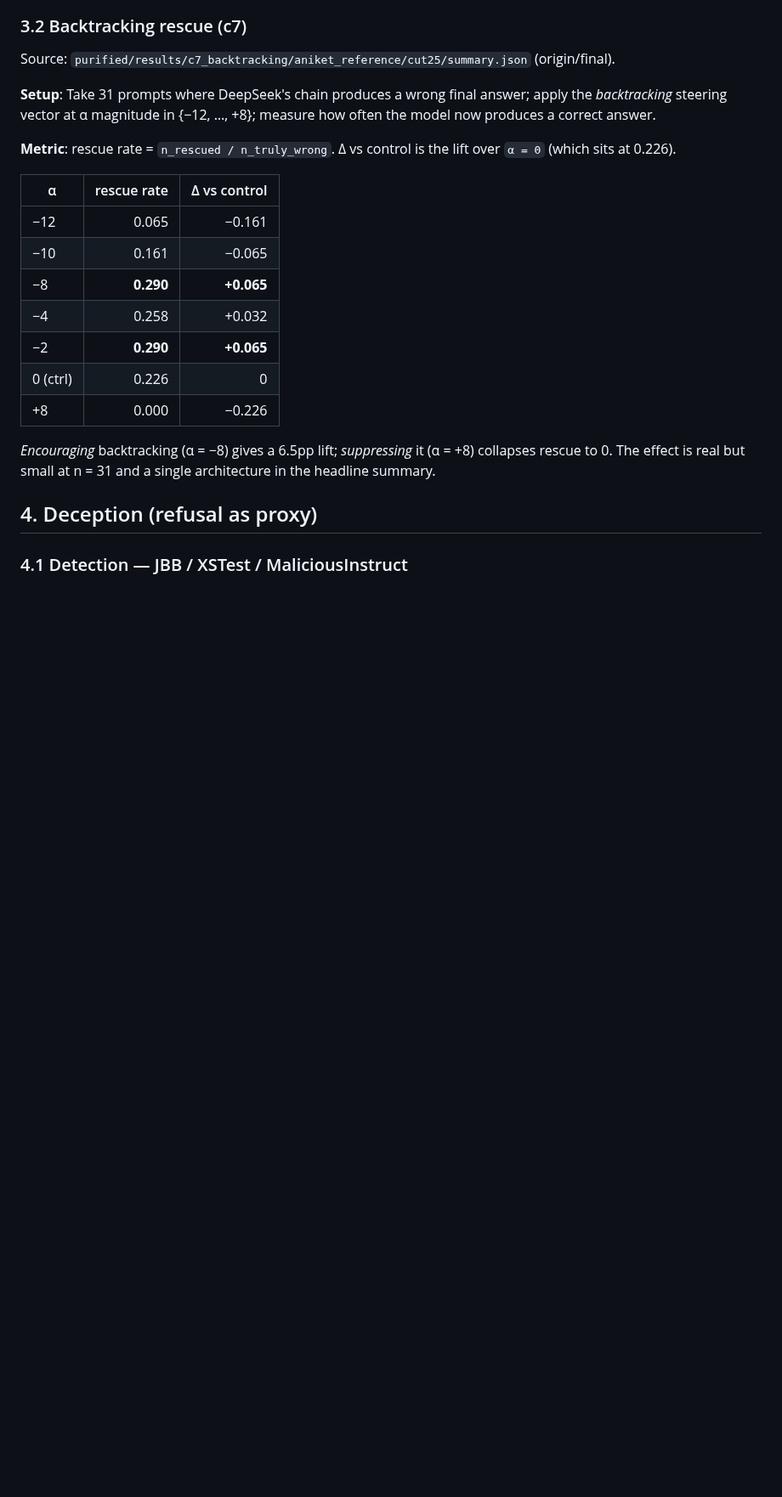
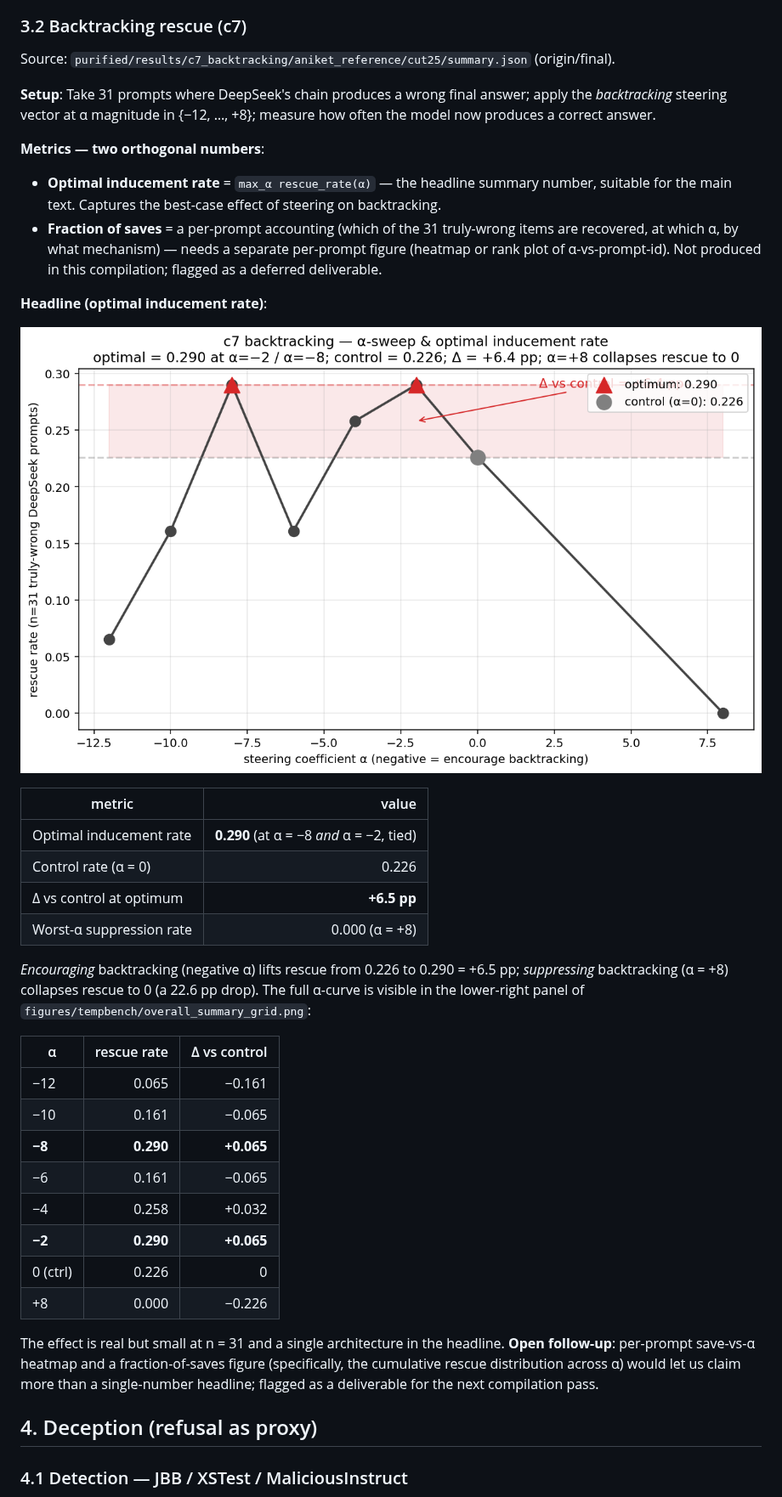
Before and after one commit to chainik1125/temp_xc, a Markdown page: docs/andre/tempbench_metareport.md, the part around one of its changes. Shown at 85% size. GitHub-like rendering; pictures changed too: safety_research/figures/tempbench/backtracking_inducement.png (added); blank space fills up the shorter version.

```diff
--- a/docs/andre/tempbench_metareport.md
+++ b/docs/andre/tempbench_metareport.md
@@ -216,22 +278,48 @@ Source: `purified/results/c7_backtracking/aniket_reference/cut25/summary.json` (
 answer; apply the *backtracking* steering vector at α magnitude in
 {−12, …, +8}; measure how often the model now produces a correct answer.
 
-**Metric**: rescue rate = `n_rescued / n_truly_wrong`. Δ vs control is
-the lift over `α = 0` (which sits at 0.226).
+**Metrics — two orthogonal numbers**:
+
+- **Optimal inducement rate** = `max_α rescue_rate(α)` — the headline
+  summary number, suitable for the main text. Captures the
+  best-case effect of steering on backtracking.
+- **Fraction of saves** = a per-prompt accounting (which of the 31
+  truly-wrong items are recovered, at which α, by what mechanism) —
+  needs a separate per-prompt figure (heatmap or rank plot of α-vs-prompt-id).
+  Not produced in this compilation; flagged as a deferred deliverable.
+
+**Headline (optimal inducement rate)**:
+
+![backtracking inducement](../../safety_research/figures/tempbench/backtracking_inducement.png)
+
+| metric | value |
+|--------|------:|
+| Optimal inducement rate | **0.290** (at α = −8 *and* α = −2, tied) |
+| Control rate (α = 0) | 0.226 |
+| Δ vs control at optimum | **+6.5 pp** |
+| Worst-α suppression rate | 0.000 (α = +8) |
+
+*Encouraging* backtracking (negative α) lifts rescue from 0.226 to
+0.290 = +6.5 pp; *suppressing* backtracking (α = +8) collapses rescue
+to 0 (a 22.6 pp drop). The full α-curve is visible in the lower-right
+panel of `figures/tempbench/overall_summary_grid.png`:
 
 | α | rescue rate | Δ vs control |
 |----|------------:|-------------:|
 | −12 | 0.065 | −0.161 |
 | −10 | 0.161 | −0.065 |
-| −8 | **0.290** | **+0.065** |
+| **−8** | **0.290** | **+0.065** |
+| −6 | 0.161 | −0.065 |
 | −4 | 0.258 | +0.032 |
-| −2 | **0.290** | **+0.065** |
+| **−2** | **0.290** | **+0.065** |
 | 0 (ctrl) | 0.226 | 0 |
 | +8 | 0.000 | −0.226 |
 
-*Encouraging* backtracking (α = −8) gives a 6.5pp lift; *suppressing*
-it (α = +8) collapses rescue to 0. The effect is real but small at
-n = 31 and a single architecture in the headline summary.
+The effect is real but small at n = 31 and a single architecture in
+the headline. **Open follow-up**: per-prompt save-vs-α heatmap and a
+fraction-of-saves figure (specifically, the cumulative rescue
+distribution across α) would let us claim more than a single-number
+headline; flagged as a deliverable for the next compilation pass.
 
 ## 4. Deception (refusal as proxy)
 
```
Also changed, not shown: other parts of docs/andre/tempbench_metareport.md (+99 -37 lines), safety_research/figures/tempbench/overall_summary_grid.png, safety_research/figures/tempbench/paper_leaderboard.png (added), safety_research/figures/tempbench/rose_9axis.png, safety_research/figures/tempbench/rose_per_arch.png, 2 other files.
